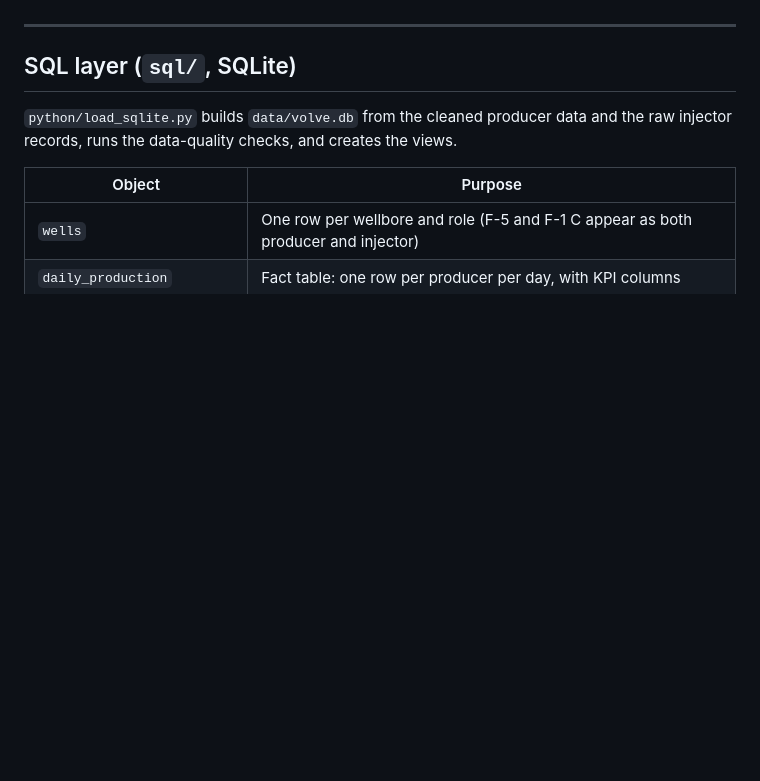
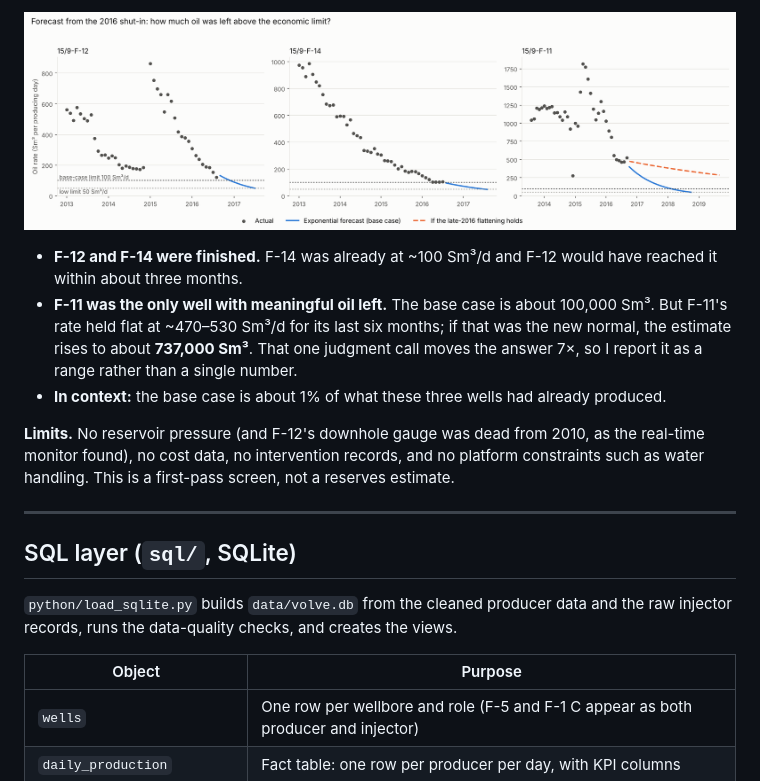
Before and after one commit to Nhiento/volve-production-analytics, a Markdown page: README.md, the part around one of its changes. GitHub-like rendering; pictures changed too: images/decline_forecast.png (added); blank space fills up the shorter version.

```diff
--- a/README.md
+++ b/README.md
@@ -125,3 +164,11 @@ Gas production followed the same pattern as oil: see `images/monthly_gas_by_well
+![Decline curve forecast](images/decline_forecast.png)
+
+- **F-12 and F-14 were finished.** F-14 was already at ~100 Sm³/d and F-12 would have reached it within about three months.
+- **F-11 was the only well with meaningful oil left.** The base case is about 100,000 Sm³. But F-11's rate held flat at ~470–530 Sm³/d for its last six months; if that was the new normal, the estimate rises to about **737,000 Sm³**. That one judgment call moves the answer 7×, so I report it as a range rather than a single number.
+- **In context:** the base case is about 1% of what these three wells had already produced.
+
+**Limits.** No reservoir pressure (and F-12's downhole gauge was dead from 2010, as the real-time monitor found), no cost data, no intervention records, and no platform constraints such as water handling. This is a first-pass screen, not a reserves estimate.
+
 ---
 
 ## SQL layer (`sql/`, SQLite)
```
Also changed, not shown: other parts of README.md (+58 -12 lines), images/decline_backtest.png (added), 5 other files.
